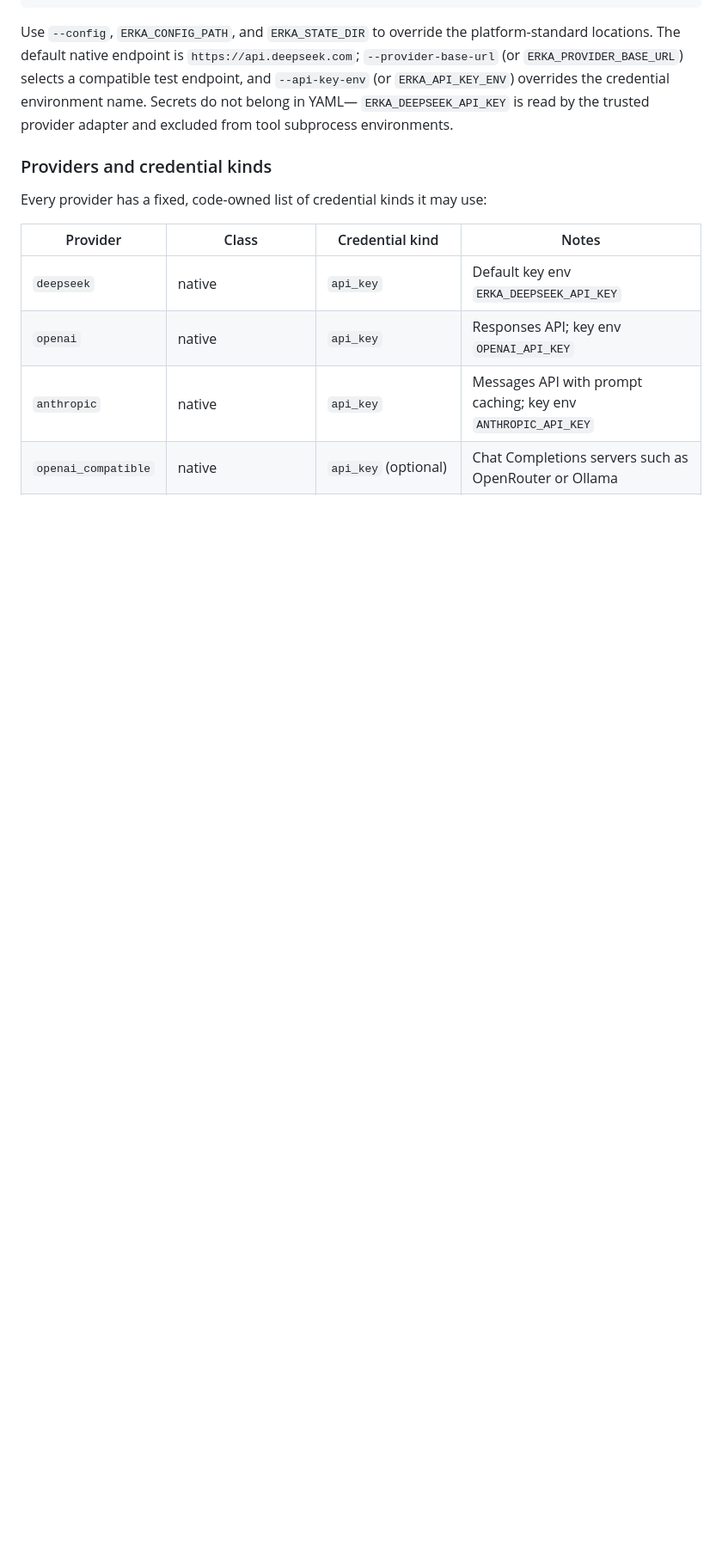
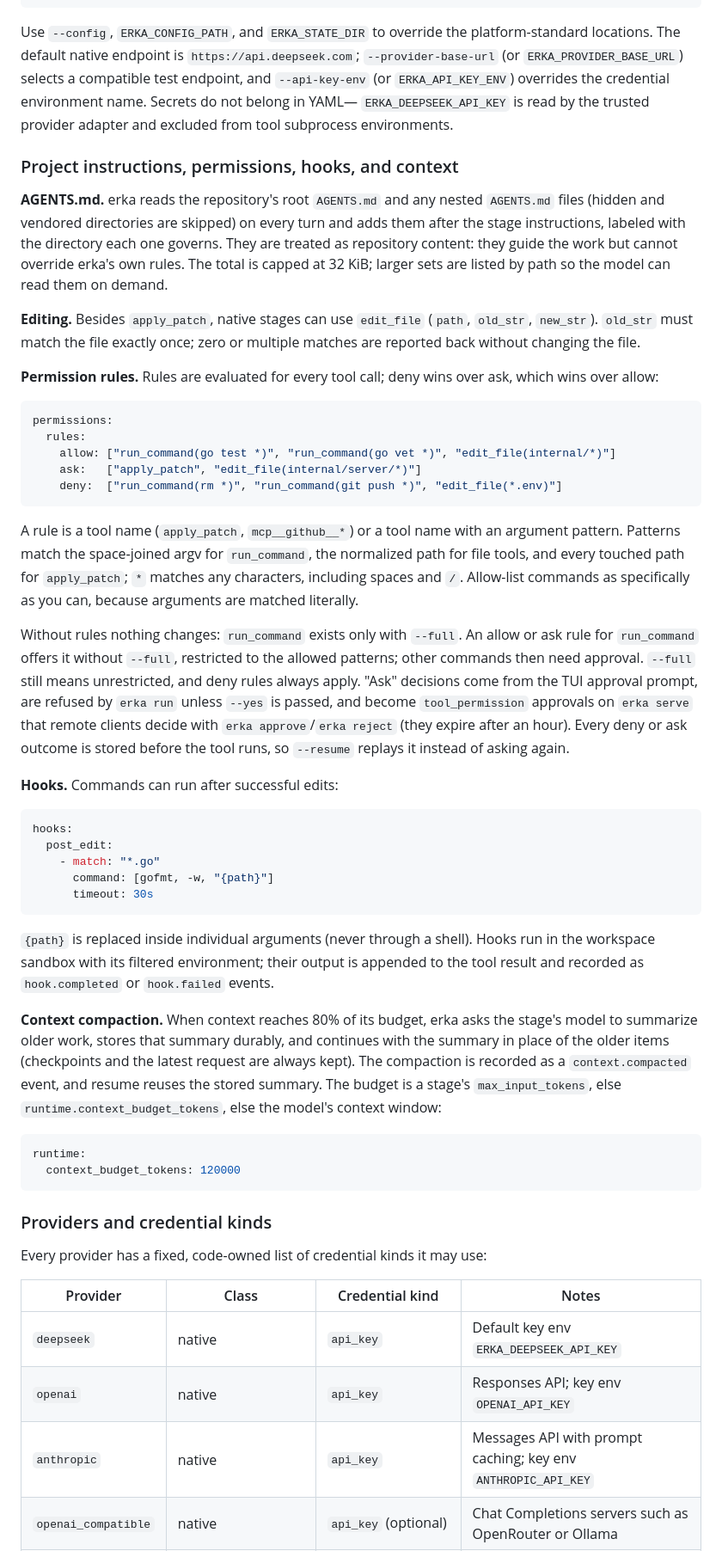
Before and after one commit to ErenKaynak/erka-agent, a Markdown page: README.md, the part around the change. Shown at 86% size. GitHub-like rendering; blank space fills up the shorter version.

Commit message:
docs: document AGENTS.md, edit_file, permission rules, hooks and compaction
Co-Authored-By: Claude Opus 5.5 <noreply@anthropic.com>
Claude-Session: https://claude.ai/code/session_017bbs5zQXvKL5ZHEqtRLSP6

````diff
--- a/README.md
+++ b/README.md
@@ -107,6 +107,74 @@ selects a compatible test endpoint, and `--api-key-env` (or `ERKA_API_KEY_ENV`)
 overrides the credential environment name. Secrets do not belong in YAML—
 `ERKA_DEEPSEEK_API_KEY` is read by the trusted provider adapter and excluded
 from tool subprocess environments.
+
+### Project instructions, permissions, hooks, and context
+
+**AGENTS.md.** erka reads the repository's root `AGENTS.md` and any nested
+`AGENTS.md` files (hidden and vendored directories are skipped) on every turn
+and adds them after the stage instructions, labeled with the directory each
+one governs. They are treated as repository content: they guide the work but
+cannot override erka's own rules. The total is capped at 32 KiB; larger sets
+are listed by path so the model can read them on demand.
+
+**Editing.** Besides `apply_patch`, native stages can use `edit_file`
+(`path`, `old_str`, `new_str`). `old_str` must match the file exactly once;
+zero or multiple matches are reported back without changing the file.
+
+**Permission rules.** Rules are evaluated for every tool call; deny wins over
+ask, which wins over allow:
+
+```yaml
+permissions:
+  rules:
+    allow: ["run_command(go test *)", "run_command(go vet *)", "edit_file(internal/*)"]
+    ask:   ["apply_patch", "edit_file(internal/server/*)"]
+    deny:  ["run_command(rm *)", "run_command(git push *)", "edit_file(*.env)"]
+```
+
+A rule is a tool name (`apply_patch`, `mcp__github__*`) or a tool name with an
+argument pattern. Patterns match the space-joined argv for `run_command`, the
+normalized path for file tools, and every touched path for `apply_patch`; `*`
+matches any characters, including spaces and `/`. Allow-list commands as
+specifically as you can, because arguments are matched literally.
+
+Without rules nothing changes: `run_command` exists only with `--full`. An
+allow or ask rule for `run_command` offers it without `--full`, restricted to
+the allowed patterns; other commands then need approval. `--full` still means
+unrestricted, and deny rules always apply. "Ask" decisions come from the TUI
+approval prompt, are refused by `erka run` unless `--yes` is passed, and
+become `tool_permission` approvals on `erka serve` that remote clients decide
+with `erka approve`/`erka reject` (they expire after an hour). Every deny or
+ask outcome is stored before the tool runs, so `--resume` replays it instead
+of asking again.
+
+**Hooks.** Commands can run after successful edits:
+
+```yaml
+hooks:
+  post_edit:
+    - match: "*.go"
+      command: [gofmt, -w, "{path}"]
+      timeout: 30s
+```
+
+`{path}` is replaced inside individual arguments (never through a shell).
+Hooks run in the workspace sandbox with its filtered environment; their output
+is appended to the tool result and recorded as `hook.completed` or
+`hook.failed` events.
+
+**Context compaction.** When context reaches 80% of its budget, erka asks the
+stage's model to summarize older work, stores that summary durably, and
+continues with the summary in place of the older items (checkpoints and the
+latest request are always kept). The compaction is recorded as a
+`context.compacted` event, and resume reuses the stored summary. The budget is
+a stage's `max_input_tokens`, else `runtime.context_budget_tokens`, else the
+model's context window:
+
+```yaml
+runtime:
+  context_budget_tokens: 120000
+```
 
 ### Providers and credential kinds
 
````
